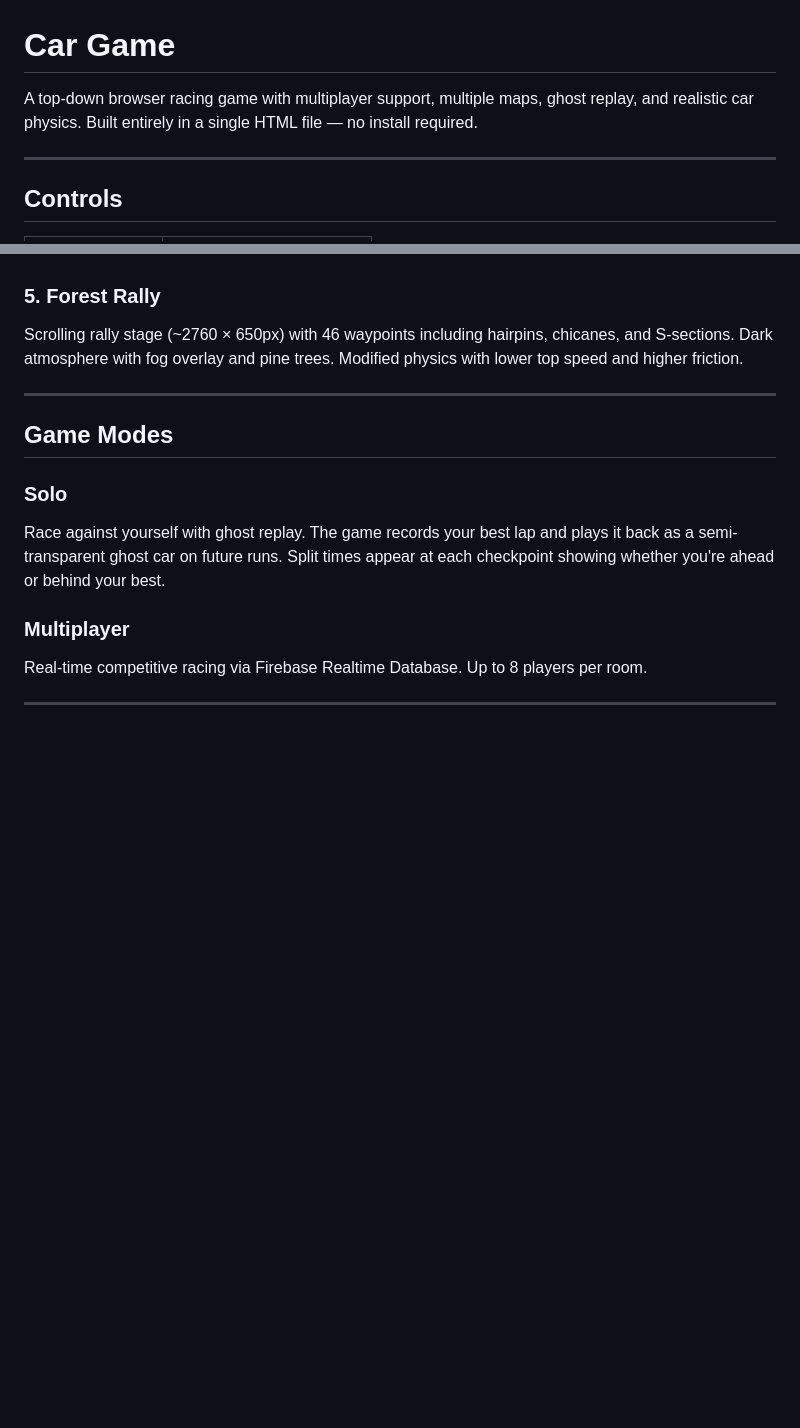
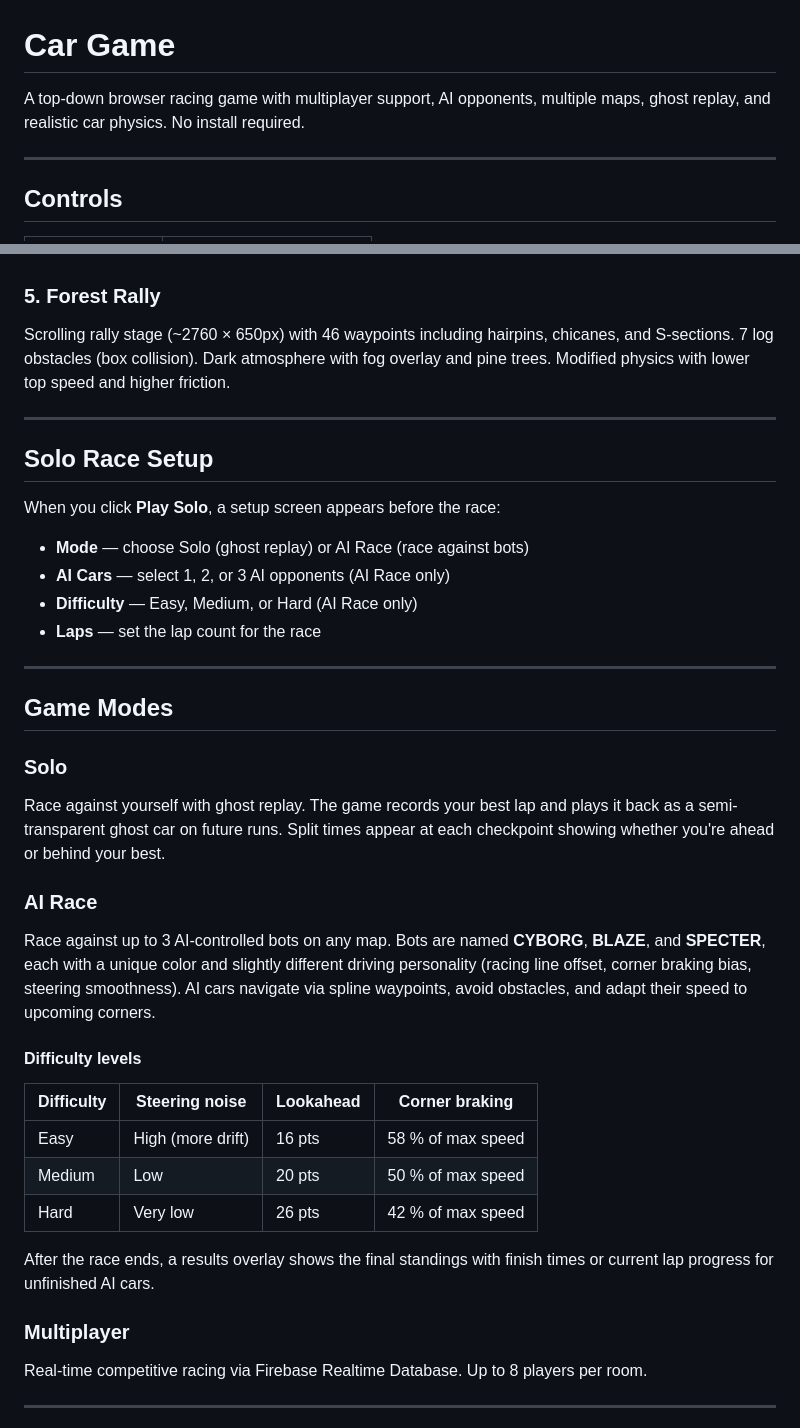
Before and after one commit to TheCheeseAddict/Car-game, a Markdown page: README.md, 2 parts joined by grey strips. GitHub-like rendering; blank space fills up the shorter version.

Commit message:
Enhance README with AI race details and improved game mode descriptions

```diff
--- a/README.md
+++ b/README.md
@@ -1,6 +1,6 @@
 # Car Game
 
-A top-down browser racing game with multiplayer support, multiple maps, ghost replay, and realistic car physics. Built entirely in a single HTML file — no install required.
+A top-down browser racing game with multiplayer support, AI opponents, multiple maps, ghost replay, and realistic car physics. No install required.
 
 ---
 
@@ -36,7 +36,18 @@ Large scrolling world (~2620 × 660px). Long straights with smooth U-turns. Sand
 - Higher friction when turning, causing speed loss in corners
 
 ### 5. Forest Rally
-Scrolling rally stage (~2760 × 650px) with 46 waypoints including hairpins, chicanes, and S-sections. Dark atmosphere with fog overlay and pine trees. Modified physics with lower top speed and higher friction.
+Scrolling rally stage (~2760 × 650px) with 46 waypoints including hairpins, chicanes, and S-sections. 7 log obstacles (box collision). Dark atmosphere with fog overlay and pine trees. Modified physics with lower top speed and higher friction.
+
+---
+
+## Solo Race Setup
+
+When you click **Play Solo**, a setup screen appears before the race:
+
+- **Mode** — choose Solo (ghost replay) or AI Race (race against bots)
+- **AI Cars** — select 1, 2, or 3 AI opponents (AI Race only)
+- **Difficulty** — Easy, Medium, or Hard (AI Race only)
+- **Laps** — set the lap count for the race
 
 ---
 
@@ -44,6 +55,18 @@ Scrolling rally stage (~2760 × 650px) with 46 waypoints including hairpins, chi
 
 ### Solo
 Race against yourself with ghost replay. The game records your best lap and plays it back as a semi-transparent ghost car on future runs. Split times appear at each checkpoint showing whether you're ahead or behind your best.
+
+### AI Race
+Race against up to 3 AI-controlled bots on any map. Bots are named **CYBORG**, **BLAZE**, and **SPECTER**, each with a unique color and slightly different driving personality (racing line offset, corner braking bias, steering smoothness). AI cars navigate via spline waypoints, avoid obstacles, and adapt their speed to upcoming corners.
+
+#### Difficulty levels
+| Difficulty | Steering noise | Lookahead | Corner braking |
+|------------|---------------|-----------|----------------|
+| Easy | High (more drift) | 16 pts | 58 % of max speed |
+| Medium | Low | 20 pts | 50 % of max speed |
+| Hard | Very low | 26 pts | 42 % of max speed |
+
+After the race ends, a results overlay shows the final standings with finish times or current lap progress for unfinished AI cars.
 
 ### Multiplayer
 Real-time competitive racing via Firebase Realtime Database. Up to 8 players per room.
```
Also changed, not shown: other parts of README.md (+4 -2 lines).
